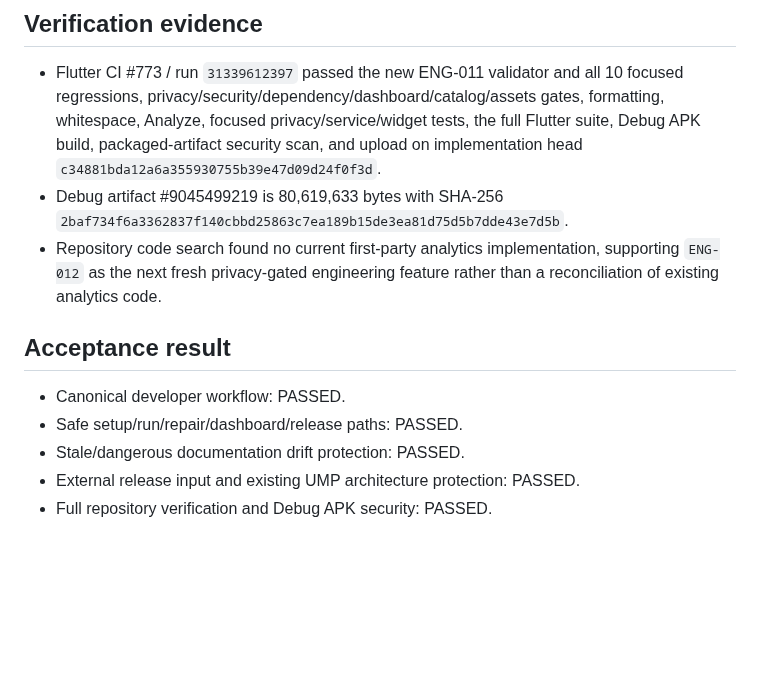
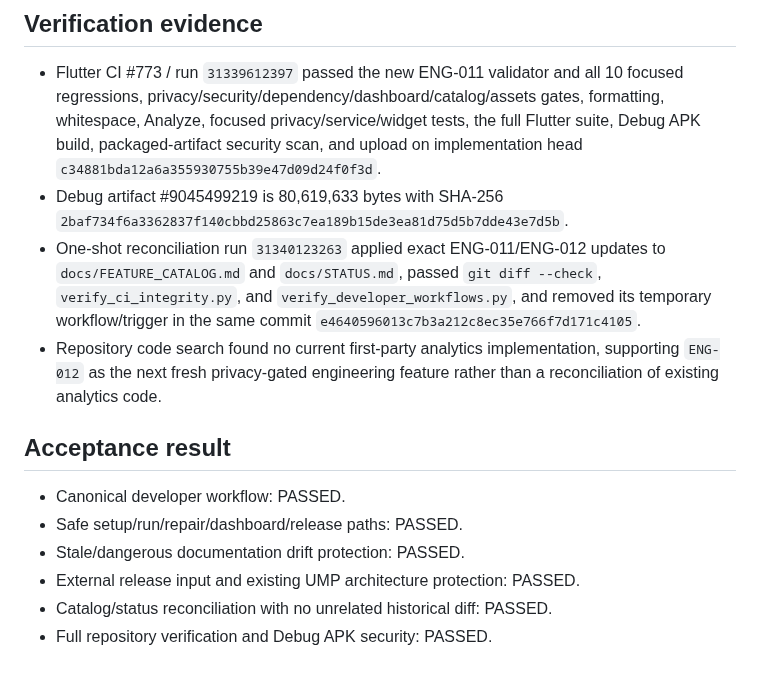
Before and after one commit to walidatiyaai2025-gif/CARGame, a Markdown page: docs/work/ENG-011.md, the part around the change. Drawn GitHub-style; blank space fills up the shorter version.

Commit message:
ENG-011: record final tracking reconciliation

```diff
--- a/docs/work/ENG-011.md
+++ b/docs/work/ENG-011.md
@@ -30,6 +30,7 @@ The prior root README contained obsolete bootstrap/release guidance from an earl
 
 - Flutter CI #773 / run `31339612397` passed the new ENG-011 validator and all 10 focused regressions, privacy/security/dependency/dashboard/catalog/assets gates, formatting, whitespace, Analyze, focused privacy/service/widget tests, the full Flutter suite, Debug APK build, packaged-artifact security scan, and upload on implementation head `c34881bda12a6a355930755b39e47d09d24f0f3d`.
 - Debug artifact #9045499219 is 80,619,633 bytes with SHA-256 `2baf734f6a3362837f140cbbd25863c7ea189b15de3ea81d75d5b7dde43e7d5b`.
+- One-shot reconciliation run `31340123263` applied exact ENG-011/ENG-012 updates to `docs/FEATURE_CATALOG.md` and `docs/STATUS.md`, passed `git diff --check`, `verify_ci_integrity.py`, and `verify_developer_workflows.py`, and removed its temporary workflow/trigger in the same commit `e4640596013c7b3a212c8ec35e766f7d171c4105`.
 - Repository code search found no current first-party analytics implementation, supporting `ENG-012` as the next fresh privacy-gated engineering feature rather than a reconciliation of existing analytics code.
 
 ## Acceptance result
@@ -38,4 +39,5 @@ The prior root README contained obsolete bootstrap/release guidance from an earl
 - Safe setup/run/repair/dashboard/release paths: PASSED.
 - Stale/dangerous documentation drift protection: PASSED.
 - External release input and existing UMP architecture protection: PASSED.
+- Catalog/status reconciliation with no unrelated historical diff: PASSED.
 - Full repository verification and Debug APK security: PASSED.
```
